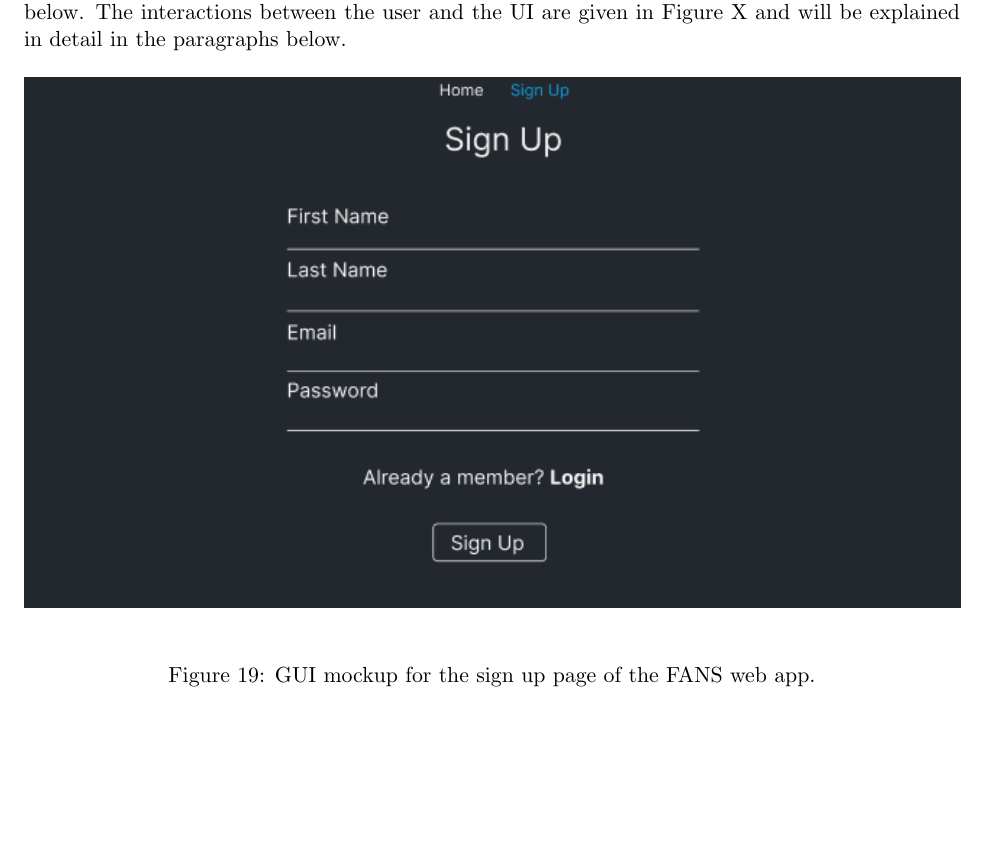
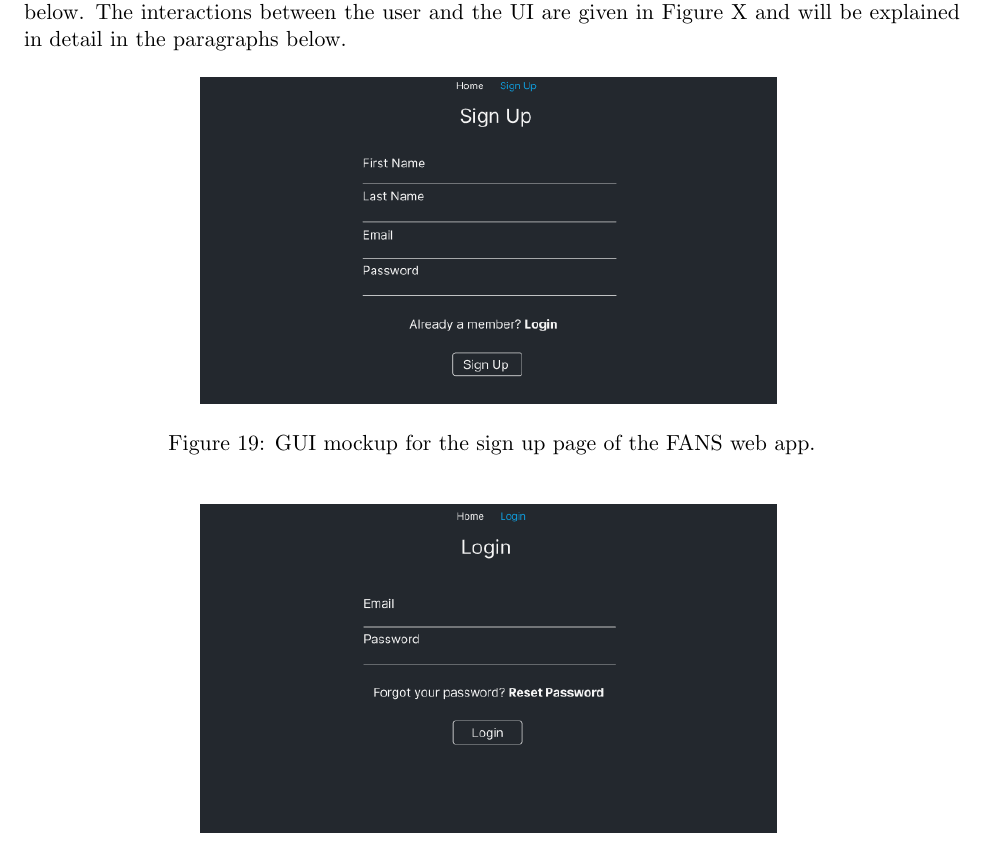
Before and after one commit to SYSC3010-W24/sysc3010-project-l1-g8, a LaTeX document (docs/design-report/design-report.tex, which reads docs/design-report/sections/gui.tex): part of page 22 of 33 before the commit and part of page 22 of 32 after it, cut so that both start at the same text. Compiled offline with pdfLaTeX.

Commit message:
chore: changed UI graphic widths

```diff
--- a/docs/design-report/sections/gui.tex
+++ b/docs/design-report/sections/gui.tex
@@ -6,13 +6,13 @@ between the user and the UI are given in Figure X and will be explained in detai
 
 \begin{figure}[H]
     \centering
-    \includegraphics[width=\linewidth]{../assets/SignUpPage.png}
+    \includegraphics[width=4in]{../assets/SignUpPage.png}
     \caption{GUI mockup for the sign up page of the FANS web app.}
 \end{figure}
 
 \begin{figure}[H]
     \centering
-    \includegraphics[width=\linewidth]{../assets/LoginPage.png}
+    \includegraphics[width=4in]{../assets/LoginPage.png}
     \caption{GUI mockup for the login page of the FANS web app.}
 \end{figure}
 
```
Also changed, not shown: docs/design-report/design-report.pdf, docs/design-report/sections/gui.tex (4 more changed lines).
